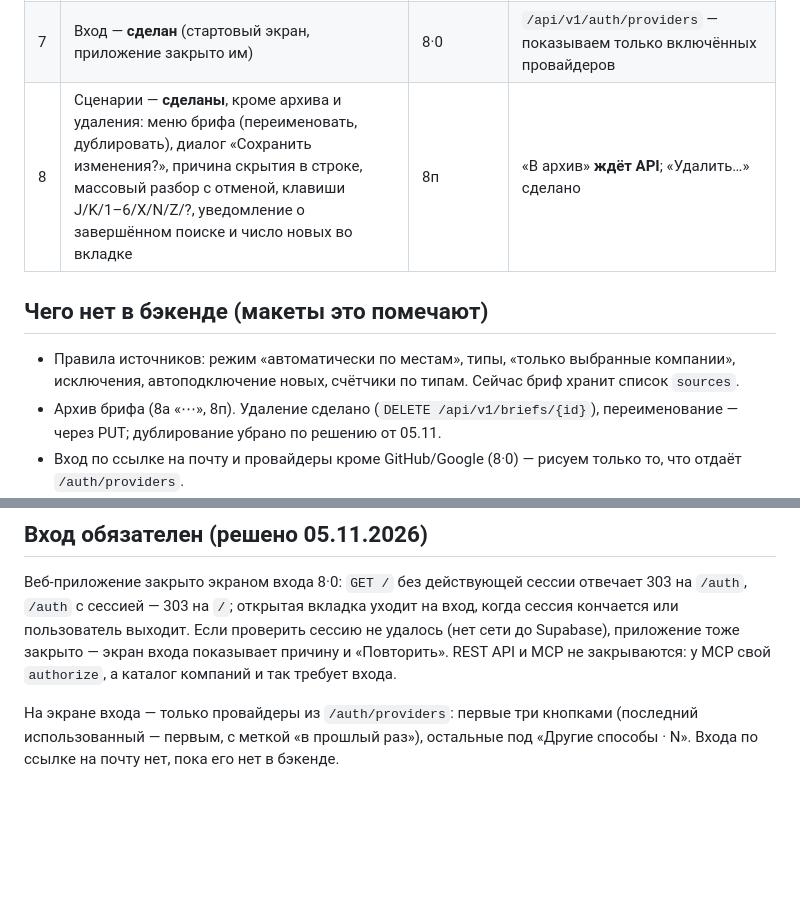
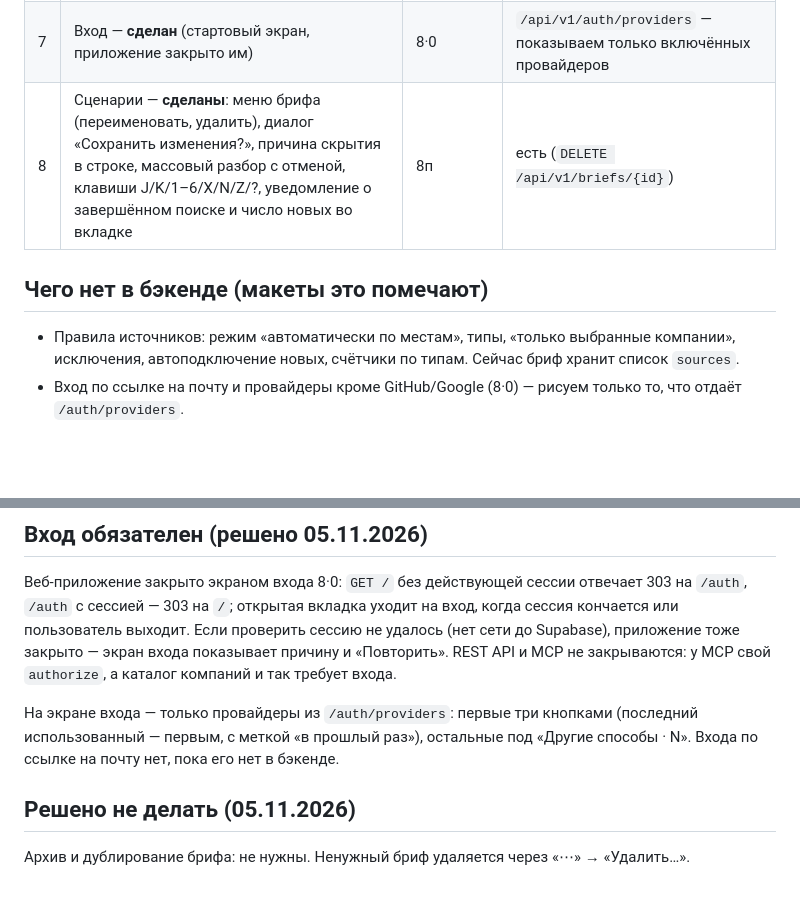
Before and after one commit to feodal01/job-harness, a Markdown page: docs/frontend-rebuild-plan.md, 2 parts joined by grey strips. Rendered like a GitHub page; blank space fills up the shorter version.

Commit message:
Plan: drop brief archive and duplication
Co-Authored-By: Claude Opus 5.5 <noreply@anthropic.com>

```diff
--- a/docs/frontend-rebuild-plan.md
+++ b/docs/frontend-rebuild-plan.md
@@ -34,13 +34,12 @@
 | 5 | Источники правилами | 8о | **нужен API** (см. ниже) |
 | 6 | История поиска — **сделана**: запуски с пилюлями, итоги со ссылками в воронку, источники по статусам и типам, «Требуют внимания», полный список с поиском, остановка с подтверждением | 8д, 8з | есть; «Условия этого запуска» и «Изменилось с тех пор» ждут снимка условий в запуске |
 | 7 | Вход — **сделан** (стартовый экран, приложение закрыто им) | 8·0 | `/api/v1/auth/providers` — показываем только включённых провайдеров |
-| 8 | Сценарии — **сделаны**, кроме архива и удаления: меню брифа (переименовать, дублировать), диалог «Сохранить изменения?», причина скрытия в строке, массовый разбор с отменой, клавиши J/K/1–6/X/N/Z/?, уведомление о завершённом поиске и число новых во вкладке | 8п | «В архив» **ждёт API**; «Удалить…» сделано |
+| 8 | Сценарии — **сделаны**: меню брифа (переименовать, удалить), диалог «Сохранить изменения?», причина скрытия в строке, массовый разбор с отменой, клавиши J/K/1–6/X/N/Z/?, уведомление о завершённом поиске и число новых во вкладке | 8п | есть (`DELETE /api/v1/briefs/{id}`) |
 
 ## Чего нет в бэкенде (макеты это помечают)
 
 - Правила источников: режим «автоматически по местам», типы, «только выбранные компании»,
   исключения, автоподключение новых, счётчики по типам. Сейчас бриф хранит список `sources`.
-- Архив брифа (8а «⋯», 8п). Удаление сделано (`DELETE /api/v1/briefs/{id}`), переименование — через PUT; дублирование убрано по решению от 05.11.
 - Вход по ссылке на почту и провайдеры кроме GitHub/Google (8·0) — рисуем только то, что
   отдаёт `/auth/providers`.
 - Массовое изменение этапа (8п) — пока циклом по PATCH.
@@ -57,3 +56,7 @@
 На экране входа — только провайдеры из `/auth/providers`: первые три кнопками (последний
 использованный — первым, с меткой «в прошлый раз»), остальные под «Другие способы · N».
 Входа по ссылке на почту нет, пока его нет в бэкенде.
+
+## Решено не делать (05.11.2026)
+
+Архив и дублирование брифа: не нужны. Ненужный бриф удаляется через «⋯» → «Удалить…».
```
